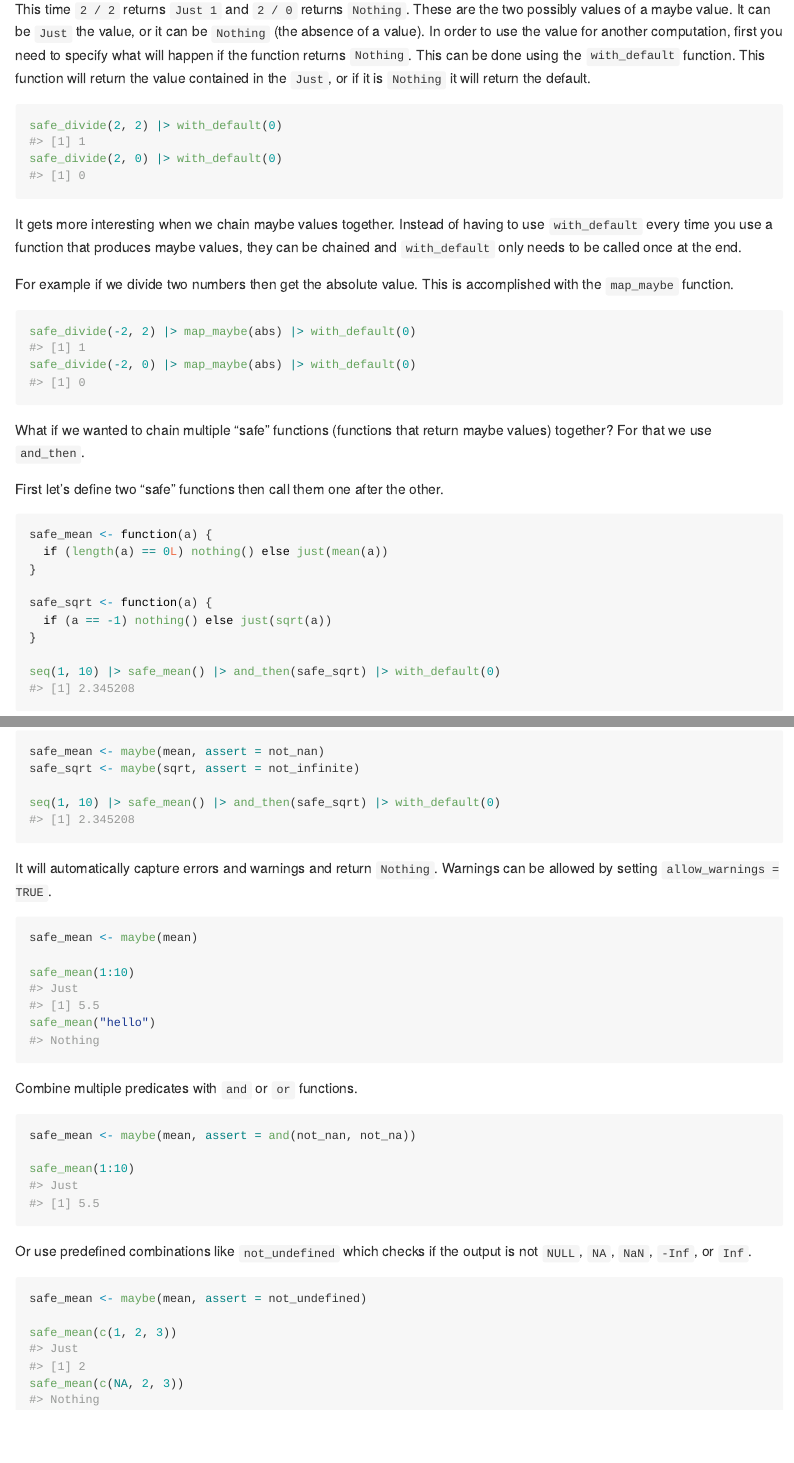
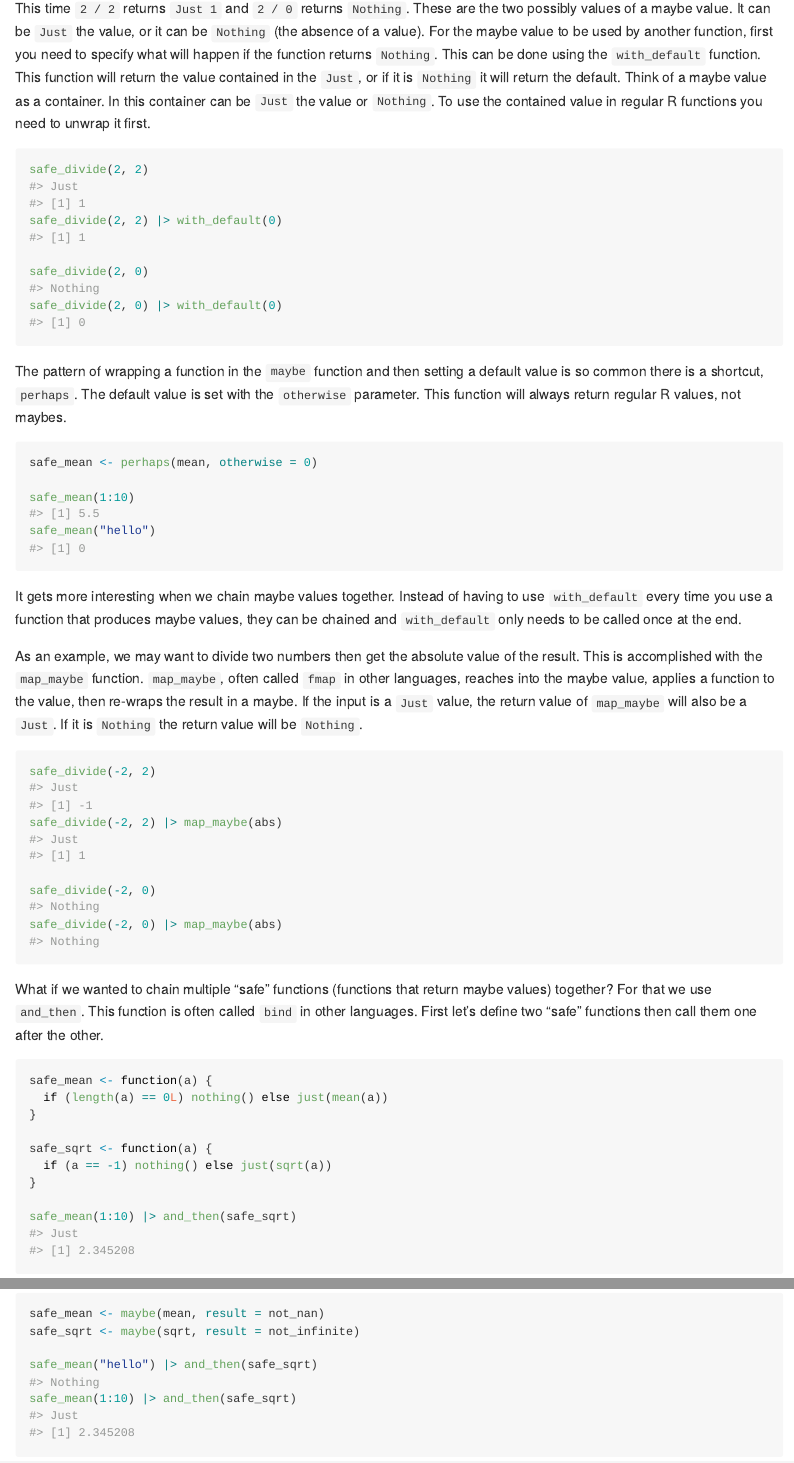
Before and after one commit to armcn/maybe, an R Markdown document (README.Rmd): the page in a window 1100 px wide, from 850 px down before the commit and from 860 px down after it, so that both start at the same text, and a second part further down, joined at a grey line. The pictures show the output file README.md that the author committed with the source, drawn offline in the style of GitHub; badge pictures from the web are left out.

Commit message:
Add to readme, add perhaps function

````diff
--- a/README.Rmd
+++ b/README.Rmd
@@ -1,5 +1,8 @@
 ---
 output: github_document
+editor_options:
+  markdown:
+    wrap: 72
 ---
 
 <!-- README.md is generated from README.Rmd. Please edit that file -->
@@ -53,34 +60,60 @@ safe_divide(2, 2)
 safe_divide(2, 0)
 ```
-This time `2 / 2` returns `Just 1` and `2 / 0` returns `Nothing`. These are the
-two possibly values of a maybe value. It can be `Just` the value, or it can be
-`Nothing` (the absence of a value). In order to use the value for another
-computation, first you need to specify what will happen if the function returns
-`Nothing`. This can be done using the `with_default` function. This function
-will return the value contained in the `Just`, or if it is `Nothing` it will
-return the default.
+
+This time `2 / 2` returns `Just 1` and `2 / 0` returns `Nothing`. These
+are the two possibly values of a maybe value. It can be `Just` the
+value, or it can be `Nothing` (the absence of a value). For the maybe value to
+be used by another function, first you need to specify what will happen if the
+function returns `Nothing`. This can be done using the `with_default` function.
+This function will return the value contained in the `Just`, or if it is
+`Nothing` it will return the default. Think of a maybe value as a container.
+In this container can be `Just` the value or `Nothing`. To use the contained
+value in regular R functions you need to unwrap it first.
 
 ```{r}
+safe_divide(2, 2)
 safe_divide(2, 2) |> with_default(0)
+
+safe_divide(2, 0)
 safe_divide(2, 0) |> with_default(0)
 ```
 
-It gets more interesting when we chain maybe values together. Instead of having
-to use `with_default` every time you use a function that produces maybe values,
-they can be chained and `with_default` only needs to be called once at the end.
-
-For example if we divide two numbers then get the absolute value. This is
-accomplished with the `map_maybe` function.
+The pattern of wrapping a function in the `maybe` function and then setting a
+default value is so common there is a shortcut, `perhaps`. The default value is
+set with the `otherwise` parameter. This function will always return regular R
+values, not maybes.
 
 ```{r}
-safe_divide(-2, 2) |> map_maybe(abs) |> with_default(0)
-safe_divide(-2, 0) |> map_maybe(abs) |> with_default(0)
+safe_mean <- perhaps(mean, otherwise = 0)
+
+safe_mean(1:10)
+safe_mean("hello")
 ```
 
-What if we wanted to chain multiple "safe" functions (functions that return
-maybe values) together? For that we use `and_then`.
+It gets more interesting when we chain maybe values together. Instead of
+having to use `with_default` every time you use a function that produces
+maybe values, they can be chained and `with_default` only needs to be
+called once at the end.
 
-First let's define two "safe" functions then call them one after the other.
+As an example, we may want to divide two numbers then get the absolute value of
+the result. This is accomplished with the `map_maybe` function. `map_maybe`,
+often called `fmap` in other languages, reaches into the maybe value, applies
+a function to the value, then re-wraps the result in a maybe. If the input is
+a `Just` value, the return value of `map_maybe` will also be a `Just`. If it is
+`Nothing` the return value will be `Nothing`.
+
+```{r}
+safe_divide(-2, 2)
+safe_divide(-2, 2) |> map_maybe(abs)
+
+safe_divide(-2, 0)
+safe_divide(-2, 0) |> map_maybe(abs)
+```
+
+What if we wanted to chain multiple "safe" functions (functions that
+return maybe values) together? For that we use `and_then`. This function is
+often called `bind` in other languages. First let's define two "safe" functions
+then call them one after the other.
 
 ```{r}
 safe_mean <- function(a) {
@@ -91,6 +124,6 @@ safe_sqrt <- function(a) {
   if (a == -1) nothing() else just(sqrt(a))
 }
 
-seq(1, 10) |> safe_mean() |> and_then(safe_sqrt) |> with_default(0)
+safe_mean(1:10) |> and_then(safe_sqrt)
 ```
 
@@ -102,8 +136,9 @@ output. For example here are the above functions made "safe" with `maybe`.
 
 ```{r}
-safe_mean <- maybe(mean, assert = not_nan)
-safe_sqrt <- maybe(sqrt, assert = not_infinite)
+safe_mean <- maybe(mean, result = not_nan)
+safe_sqrt <- maybe(sqrt, result = not_infinite)
 
-seq(1, 10) |> safe_mean() |> and_then(safe_sqrt) |> with_default(0)
+safe_mean("hello") |> and_then(safe_sqrt)
+safe_mean(1:10) |> and_then(safe_sqrt)
 ```
 
@@ -118,18 +157,18 @@ safe_mean("hello")
 ```
 
-Combine multiple predicates with `and` or `or` functions.
+We can combine multiple predicates with the `and`/`or` functions.
 
 ```{r}
-safe_mean <- maybe(mean, assert = and(not_nan, not_na))
+safe_mean <- maybe(mean, result = and(not_nan, not_empty))
 
 safe_mean(1:10)
 ```
 
-Or use predefined combinations like `not_undefined` which checks if the output
-is not `NULL`, `NA`, `NaN`, `-Inf`, or `Inf`.
+Or use predefined combinations like `not_undefined` which checks if the
+output is not any of `NULL`, `NA`, `NaN`, `-Inf`, or `Inf`.
 
 ```{r}
-safe_mean <- maybe(mean, assert = not_undefined)
+safe_mean <- maybe(mean, result = not_undefined)
 
 safe_mean(c(1, 2, 3))
 safe_mean(c(NA, 2, 3))
````
Also changed, not shown: R/maybe.R (+57 -47 lines), R/predicates.R (+25 -22 lines), README.md, README.Rmd (47 more changed lines), 2 other files.
